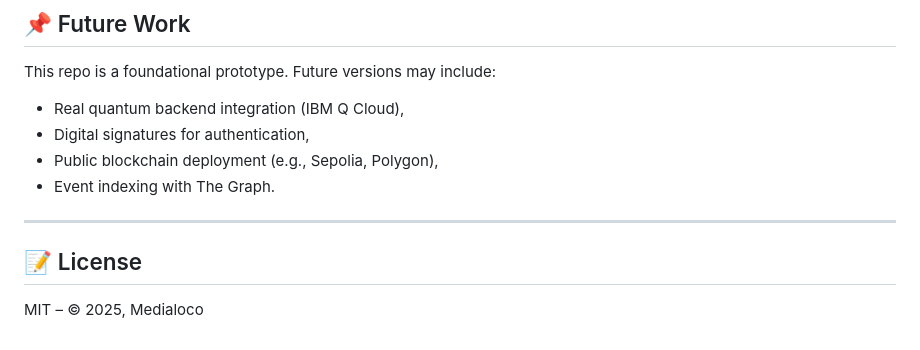
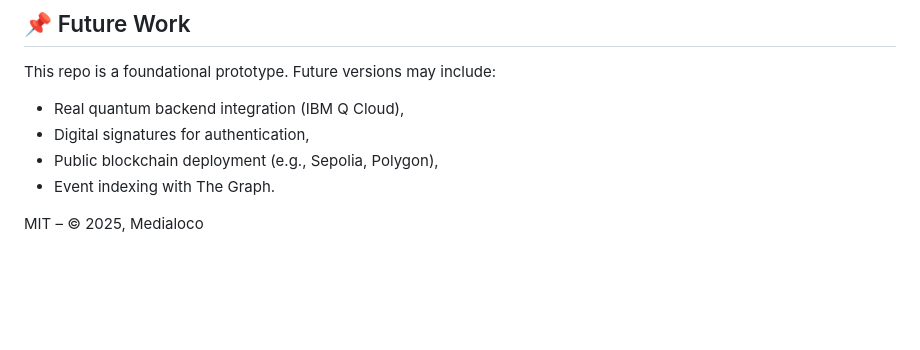
Before and after one commit to Medialoco/quantum-secure-blockchain, a Markdown page: README.md, the part around the change. Drawn GitHub-style; blank space fills up the shorter version.

```diff
--- a/README.md
+++ b/README.md
@@ -115,8 +115,4 @@ This repo is a foundational prototype. Future versions may include:
 - Public blockchain deployment (e.g., Sepolia, Polygon),
 - Event indexing with The Graph.
 
----
-
-## 📝 License
-
 MIT – © 2025, Medialoco
```
